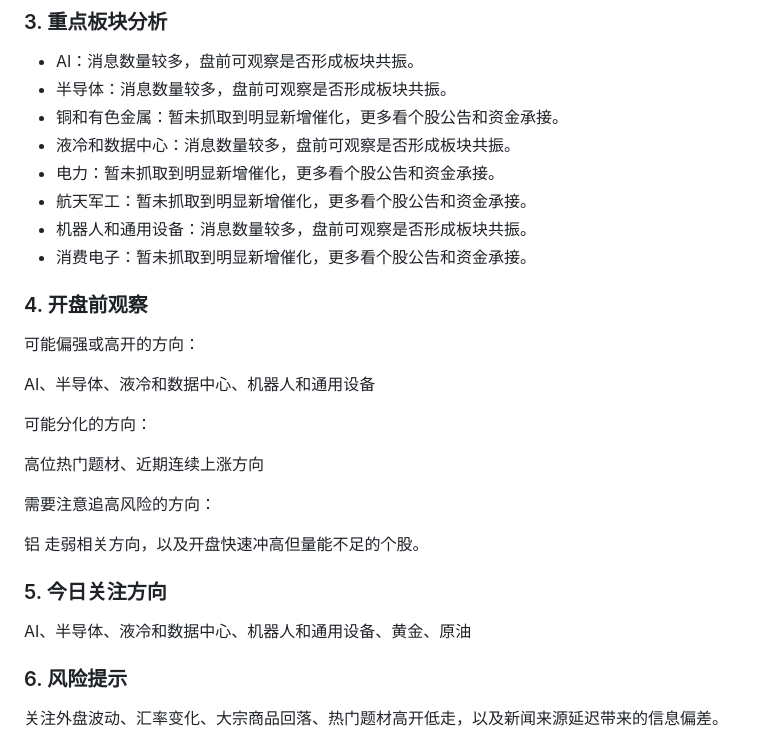
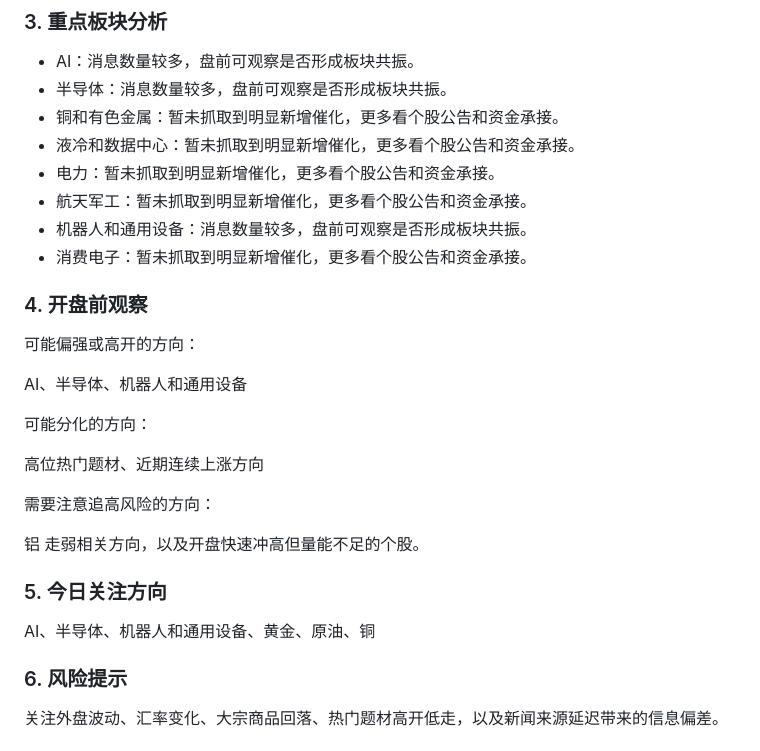
Before and after one commit to nilinxin/daily-market-brief, a Markdown page: reports/2026-06-26-market-brief.md, the part around one of its changes. Drawn GitHub-style.

```diff
--- a/reports/2026-06-26-market-brief.md
+++ b/reports/2026-06-26-market-brief.md
@@ -123,7 +122,7 @@
 - AI：消息数量较多，盘前可观察是否形成板块共振。
 - 半导体：消息数量较多，盘前可观察是否形成板块共振。
 - 铜和有色金属：暂未抓取到明显新增催化，更多看个股公告和资金承接。
-- 液冷和数据中心：消息数量较多，盘前可观察是否形成板块共振。
+- 液冷和数据中心：暂未抓取到明显新增催化，更多看个股公告和资金承接。
 - 电力：暂未抓取到明显新增催化，更多看个股公告和资金承接。
 - 航天军工：暂未抓取到明显新增催化，更多看个股公告和资金承接。
 - 机器人和通用设备：消息数量较多，盘前可观察是否形成板块共振。
@@ -133,7 +132,7 @@
 
 可能偏强或高开的方向：
 
-AI、半导体、液冷和数据中心、机器人和通用设备
+AI、半导体、机器人和通用设备
 
 可能分化的方向：
 
@@ -145,7 +144,7 @@ AI、半导体、液冷和数据中心、机器人和通用设备
 
 ### 5. 今日关注方向
 
-AI、半导体、液冷和数据中心、机器人和通用设备、黄金、原油
+AI、半导体、机器人和通用设备、黄金、原油、铜
 
 ### 6. 风险提示
 
```
Also changed, not shown: other parts of reports/2026-06-26-market-brief.md (+34 -35 lines).
